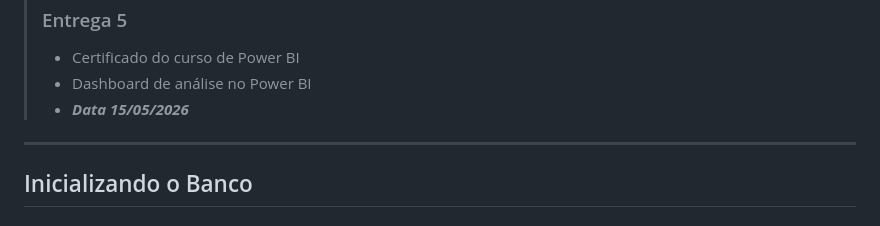
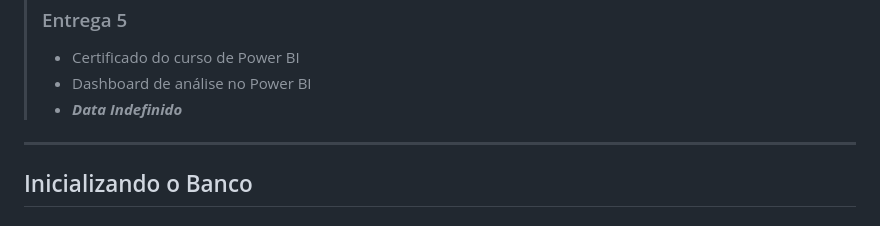
Before and after one commit to Impacto-Fatec-Mogi-das-Cruzes/Lab-Banco-de-Dados, a Markdown page: README.md, the part around one of its changes. Drawn GitHub-style.

Commit message:
Modify delivery dates in README
Updated delivery dates for audit and Power BI tasks.

```diff
--- a/README.md
+++ b/README.md
@@ -31,7 +31,7 @@ Arquivos para as entregas das atividades da matéria Laboratório de Banco de Da
 > ### Entrega 5
 > - Certificado do curso de Power BI
 > - Dashboard de análise no Power BI
-> - ***Data 15/05/2026***
+> - ***Data Indefinido***
 ---
 
 ## Inicializando o Banco
```
Also changed, not shown: other parts of README.md (+2 -2 lines).
